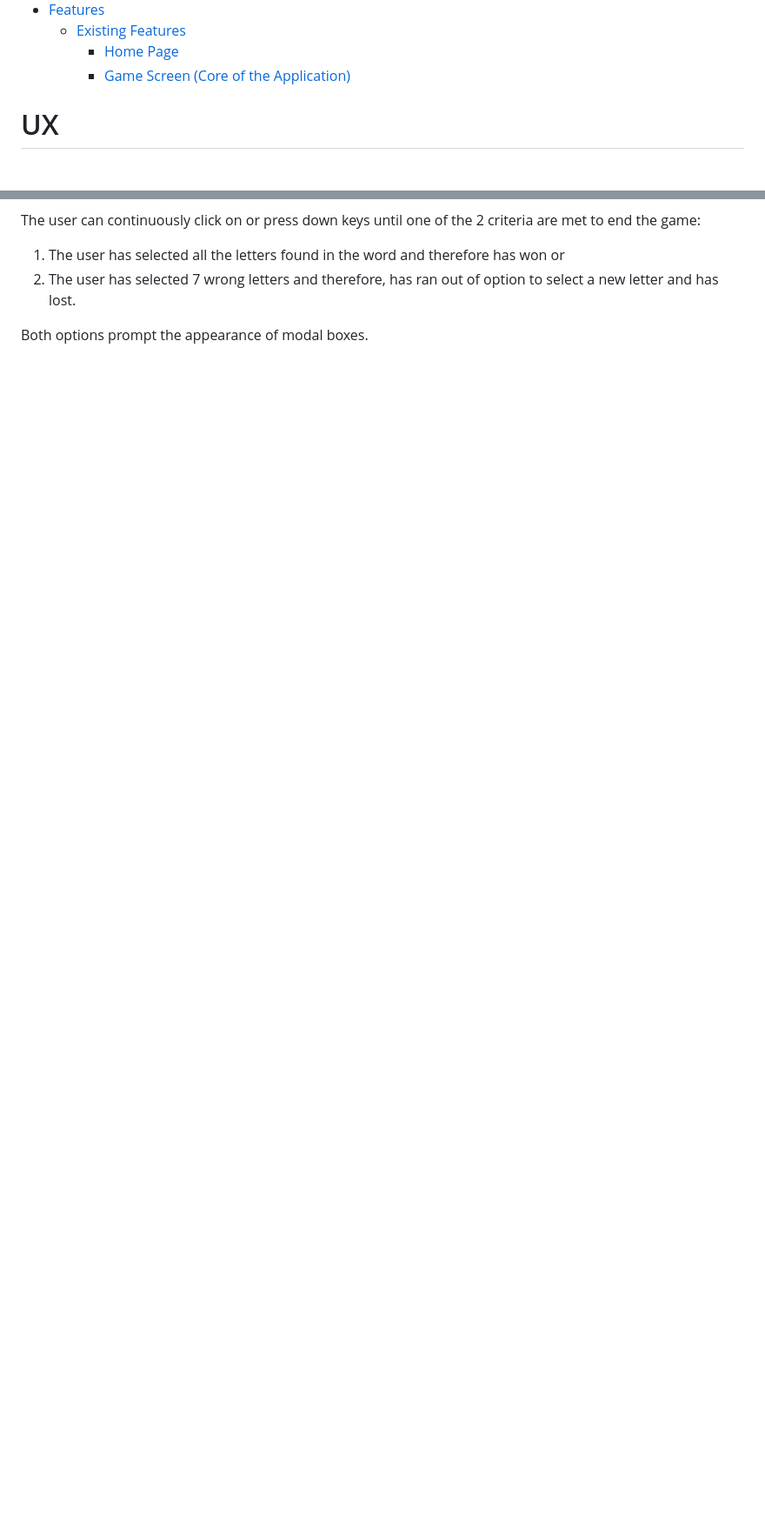
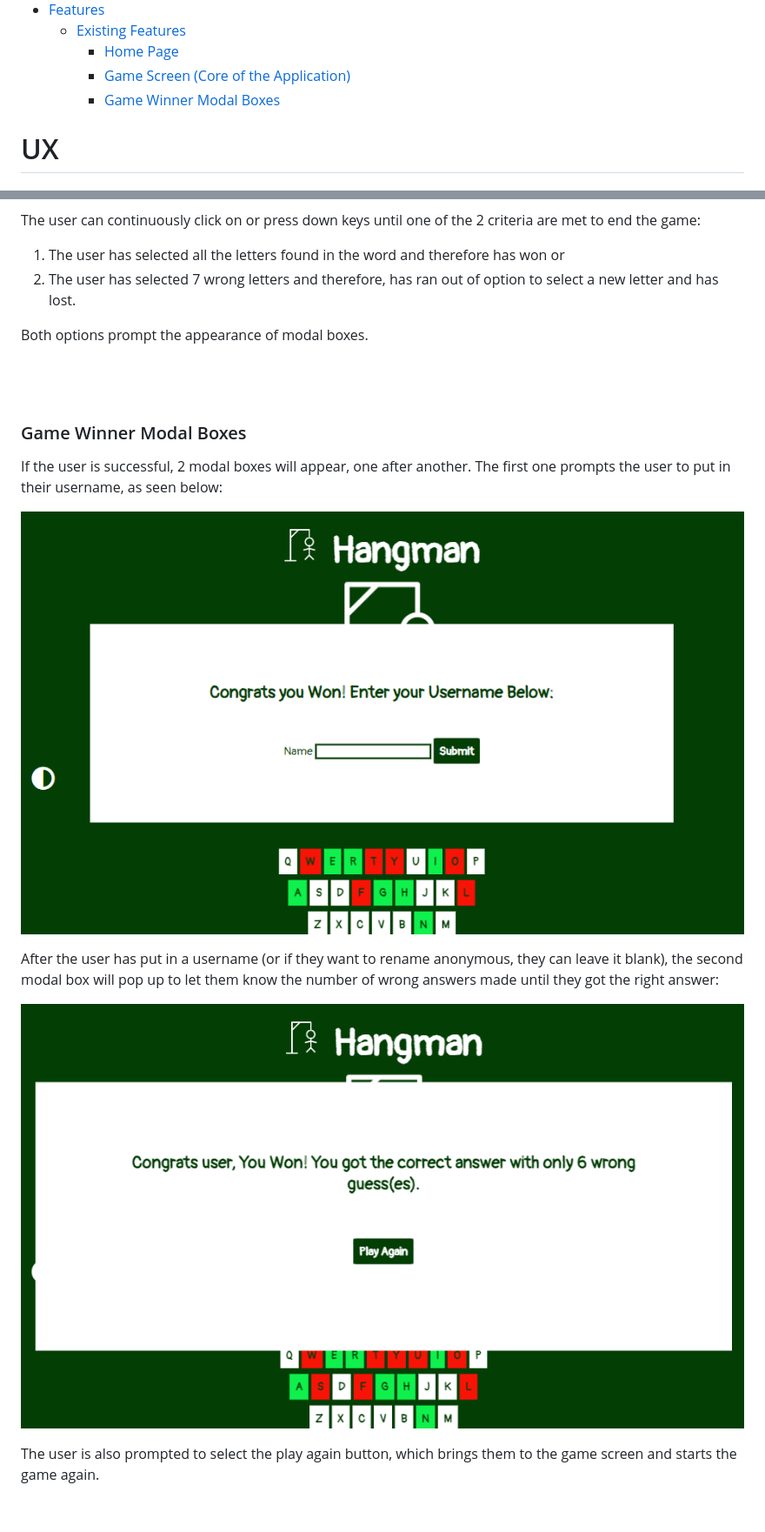
Before and after one commit to Grawnya/hangman, a Markdown page: README.md, 2 parts joined by grey strips. Shown: that part at 87% size. GitHub-like rendering; pictures changed too: documentation/win-modal-1.png (added), documentation/win-modal-2.png (added); blank space fills up the shorter version.

Commit message:
create game winner modal boxes section

```diff
--- a/README.md
+++ b/README.md
@@ -29,6 +29,7 @@ Welcome to a website dedicated to playing the popular childhood game Hangman. Th
     * [Existing Features](#existing-features "Existing Features")
         * [Home Page](#home-page "Home Page")
         * [Game Screen (Core of the Application)](#game-screen-(core-of-the-application) "Game Screen (Core of the Application)")
+        * [Game Winner Modal Boxes](game-winner-modal-boxes "Game Winner Modal Boxes")
 
 
 # UX
@@ -152,3 +153,16 @@ Both options prompt the appearance of modal boxes.
 
 \
 &nbsp;
+
+### Game Winner Modal Boxes
+If the user is successful, 2 modal boxes will appear, one after another. The first one prompts the user to put in their username, as seen below:
+
+![Username Prompt](documentation/win-modal-1.png)
+
+After the user has put in a username (or if they want to rename anonymous, they can leave it blank), the second modal box will pop up to let them know the number of wrong answers made until they got the right answer:
+
+![Congratulations Message](documentation/win-modal-2.png)
+
+The user is also prompted to select the play again button, which brings them to the game screen and starts the game again.
+\
+&nbsp;
```
